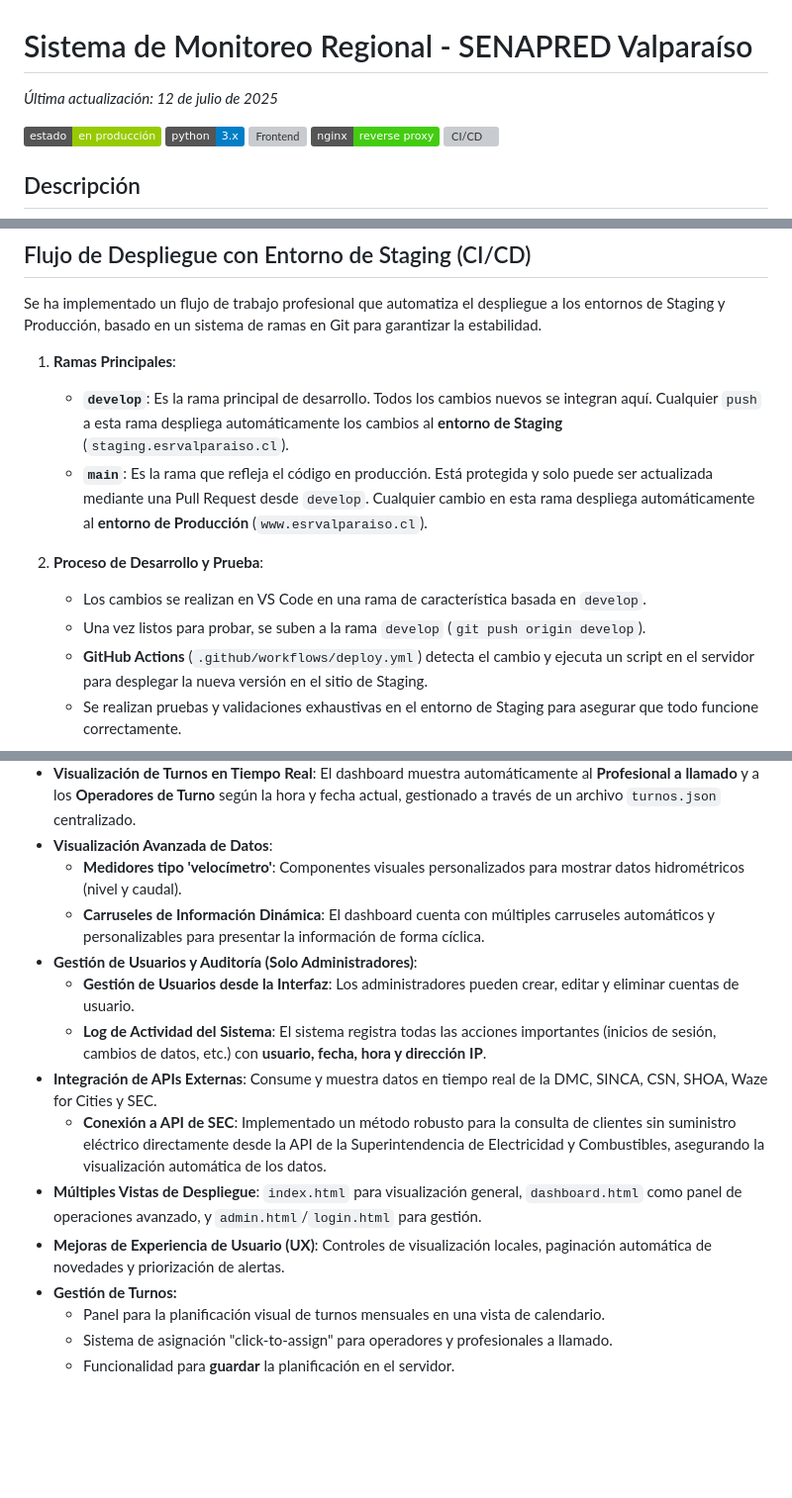
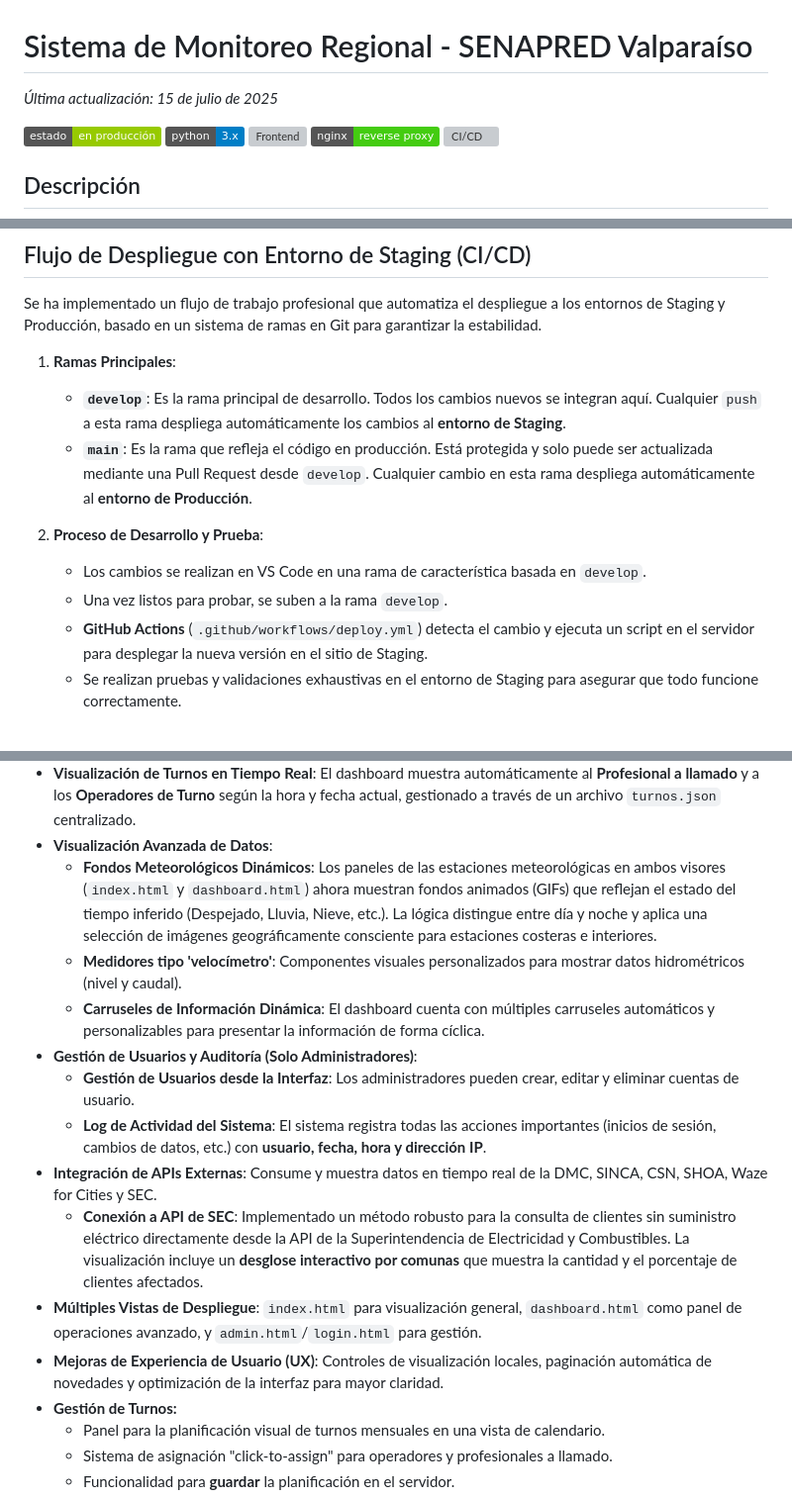
Before and after one commit to feliramosz/visor-monitoreo-regional, a Markdown page: README.md, 3 parts joined by grey strips. Shown at 99% size. Rendered like a GitHub page; badges without logos; blank space fills up the shorter version; grey boxes are pictures that could not be loaded.

Commit message:
Actualiza readme

```diff
--- a/README.md
+++ b/README.md
@@ -1,6 +1,6 @@
 # Sistema de Monitoreo Regional - SENAPRED Valparaíso
 
-_Última actualización: 12 de julio de 2025_
+_Última actualización: 15 de julio de 2025_
 
 ![Estado](https://img.shields.io/badge/estado-en_producción-green)
 ![Python](https://img.shields.io/badge/python-3.x-blue.svg)
@@ -35,12 +35,12 @@ El sistema ha sido migrado de un entorno local a un servidor de producción dedi
 Se ha implementado un flujo de trabajo profesional que automatiza el despliegue a los entornos de Staging y Producción, basado en un sistema de ramas en Git para garantizar la estabilidad.
 
 1.  **Ramas Principales**:
-    * **`develop`**: Es la rama principal de desarrollo. Todos los cambios nuevos se integran aquí. Cualquier `push` a esta rama despliega automáticamente los cambios al **entorno de Staging** (`staging.esrvalparaiso.cl`).
-    * **`main`**: Es la rama que refleja el código en producción. Está protegida y solo puede ser actualizada mediante una Pull Request desde `develop`. Cualquier cambio en esta rama despliega automáticamente al **entorno de Producción** (`www.esrvalparaiso.cl`).
+    * **`develop`**: Es la rama principal de desarrollo. Todos los cambios nuevos se integran aquí. Cualquier `push` a esta rama despliega automáticamente los cambios al **entorno de Staging**.
+    * **`main`**: Es la rama que refleja el código en producción. Está protegida y solo puede ser actualizada mediante una Pull Request desde `develop`. Cualquier cambio en esta rama despliega automáticamente al **entorno de Producción**.
 
 2.  **Proceso de Desarrollo y Prueba**:
     * Los cambios se realizan en VS Code en una rama de característica basada en `develop`.
-    * Una vez listos para probar, se suben a la rama `develop` (`git push origin develop`).
+    * Una vez listos para probar, se suben a la rama `develop`.
     * **GitHub Actions** (`.github/workflows/deploy.yml`) detecta el cambio y ejecuta un script en el servidor para desplegar la nueva versión en el sitio de Staging.
     * Se realizan pruebas y validaciones exhaustivas en el entorno de Staging para asegurar que todo funcione correctamente.
 
@@ -74,15 +74,16 @@ Se ha implementado un flujo de trabajo profesional que automatiza el despliegue
 -   **Panel de Administración Centralizado**: Una interfaz (`admin.html`) que permite a los operadores autorizados editar datos, gestionar el panel de "Novedades", subir imágenes para slides dinámicas y controlar la configuración global de visualización del dashboard.
 -   **Visualización de Turnos en Tiempo Real**: El dashboard muestra automáticamente al **Profesional a llamado** y a los **Operadores de Turno** según la hora y fecha actual, gestionado a través de un archivo `turnos.json` centralizado.
 -   **Visualización Avanzada de Datos**:
+    -   **Fondos Meteorológicos Dinámicos**: Los paneles de las estaciones meteorológicas en ambos visores (`index.html` y `dashboard.html`) ahora muestran fondos animados (GIFs) que reflejan el estado del tiempo inferido (Despejado, Lluvia, Nieve, etc.). La lógica distingue entre día y noche y aplica una selección de imágenes geográficamente consciente para estaciones costeras e interiores.
     -   **Medidores tipo 'velocímetro'**: Componentes visuales personalizados para mostrar datos hidrométricos (nivel y caudal).
     -   **Carruseles de Información Dinámica**: El dashboard cuenta con múltiples carruseles automáticos y personalizables para presentar la información de forma cíclica.
 -   **Gestión de Usuarios y Auditoría (Solo Administradores)**:
     -   **Gestión de Usuarios desde la Interfaz**: Los administradores pueden crear, editar y eliminar cuentas de usuario.
     -   **Log de Actividad del Sistema**: El sistema registra todas las acciones importantes (inicios de sesión, cambios de datos, etc.) con **usuario, fecha, hora y dirección IP**.
 -   **Integración de APIs Externas**: Consume y muestra datos en tiempo real de la DMC, SINCA, CSN, SHOA, Waze for Cities y SEC.
-    -   **Conexión a API de SEC**: Implementado un método robusto para la consulta de clientes sin suministro eléctrico directamente desde la API de la Superintendencia de Electricidad y Combustibles, asegurando la visualización automática de los datos.
+    -   **Conexión a API de SEC**: Implementado un método robusto para la consulta de clientes sin suministro eléctrico directamente desde la API de la Superintendencia de Electricidad y Combustibles. La visualización incluye un **desglose interactivo por comunas** que muestra la cantidad y el porcentaje de clientes afectados.
 -   **Múltiples Vistas de Despliegue**: `index.html` para visualización general, `dashboard.html` como panel de operaciones avanzado, y `admin.html`/`login.html` para gestión.
--   **Mejoras de Experiencia de Usuario (UX)**: Controles de visualización locales, paginación automática de novedades y priorización de alertas.
+-   **Mejoras de Experiencia de Usuario (UX)**: Controles de visualización locales, paginación automática de novedades y optimización de la interfaz para mayor claridad.
 -   **Gestión de Turnos:**
     -   Panel para la planificación visual de turnos mensuales en una vista de calendario.
     -   Sistema de asignación "click-to-assign" para operadores y profesionales a llamado.
```
Also changed, not shown: other parts of README.md (+6 -1 lines).
